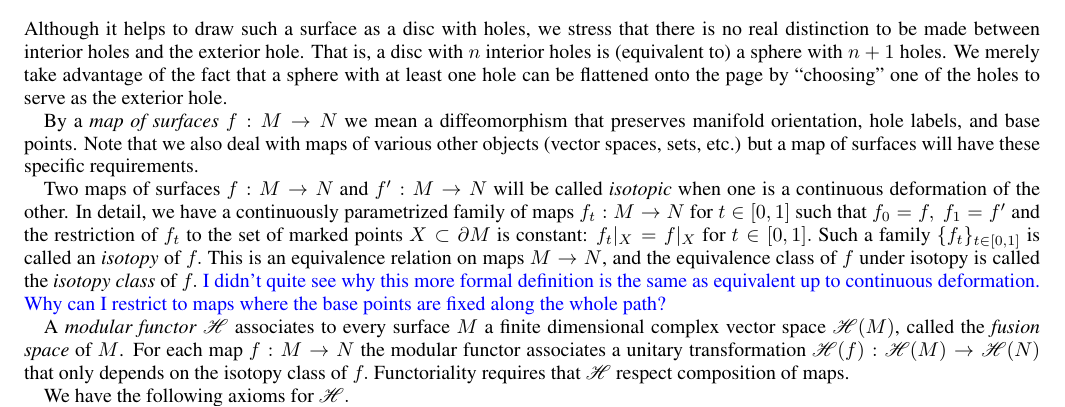
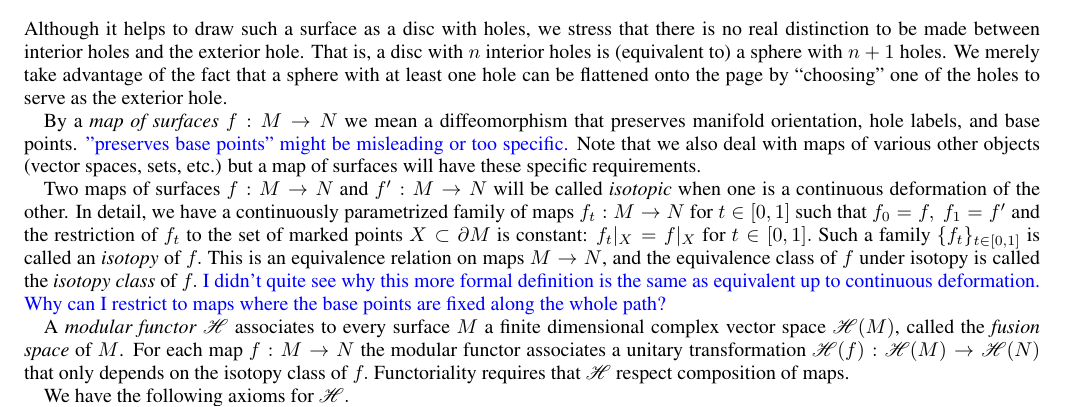
Before and after one commit to punkdit/fibonacci, a LaTeX paper (supplement.tex): part of page 13 of 20, cut so that both start at the same text. Compiled offline with pdfLaTeX.

Commit message:
extra note from skype chat

```diff
--- a/supplement.tex
+++ b/supplement.tex
@@ -1201,7 +1201,7 @@ serve as the exterior hole.
 
 By a \emph{map of surfaces} $f:M\to N$ we mean
 a diffeomorphism that preserves
-manifold orientation, hole labels, and base points.
+manifold orientation, hole labels, and base points. \cggb{"preserves base points" might be misleading or too specific.}
 %\cggb{If we require that the map preserves base points and so on, are we restricting to maps between manifolds with the same number of holes?}
 %\simon{Yes, a diffeomorphism is also a homeomorphism, so these manifolds are
 %topologically equivalent.}
```
